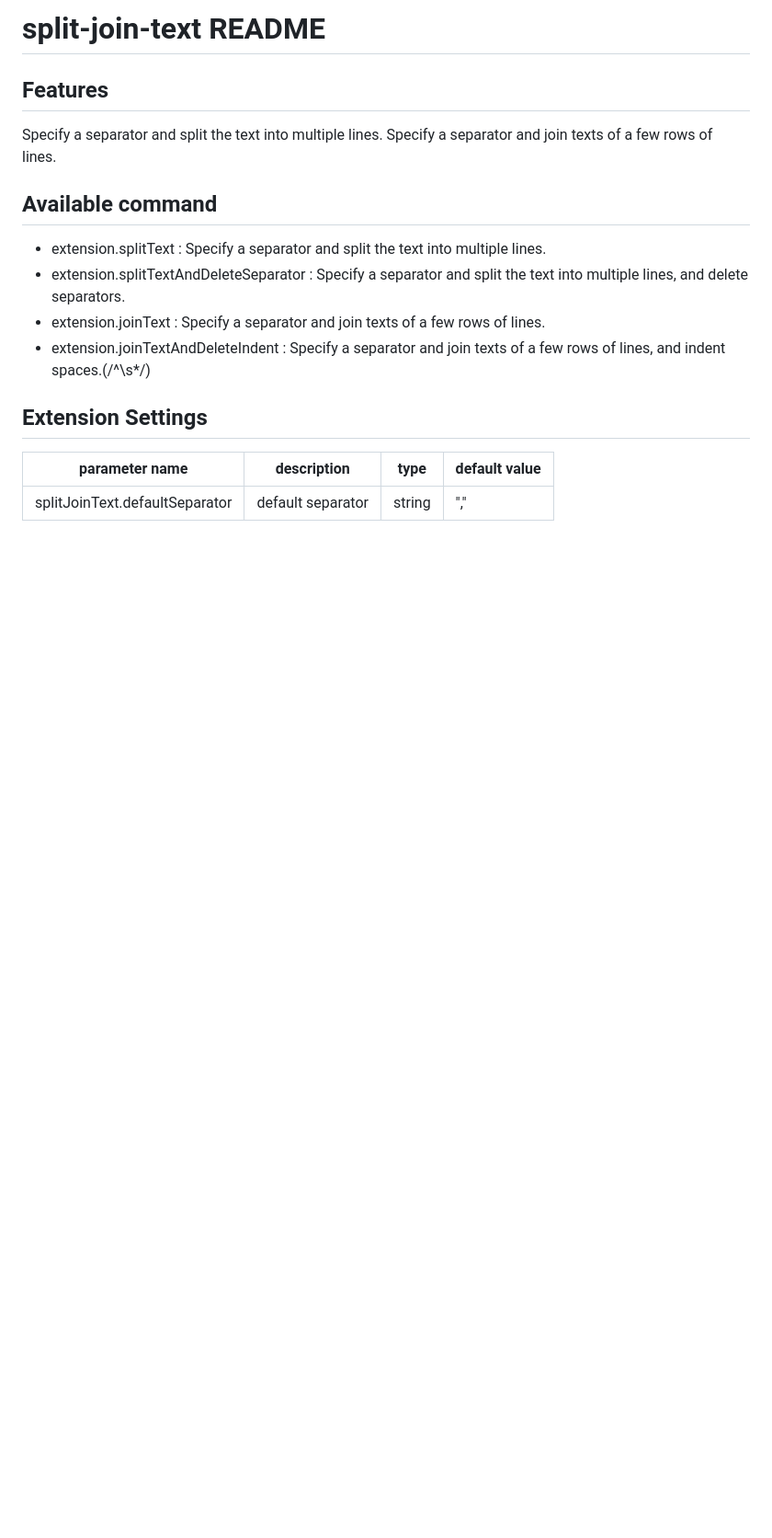
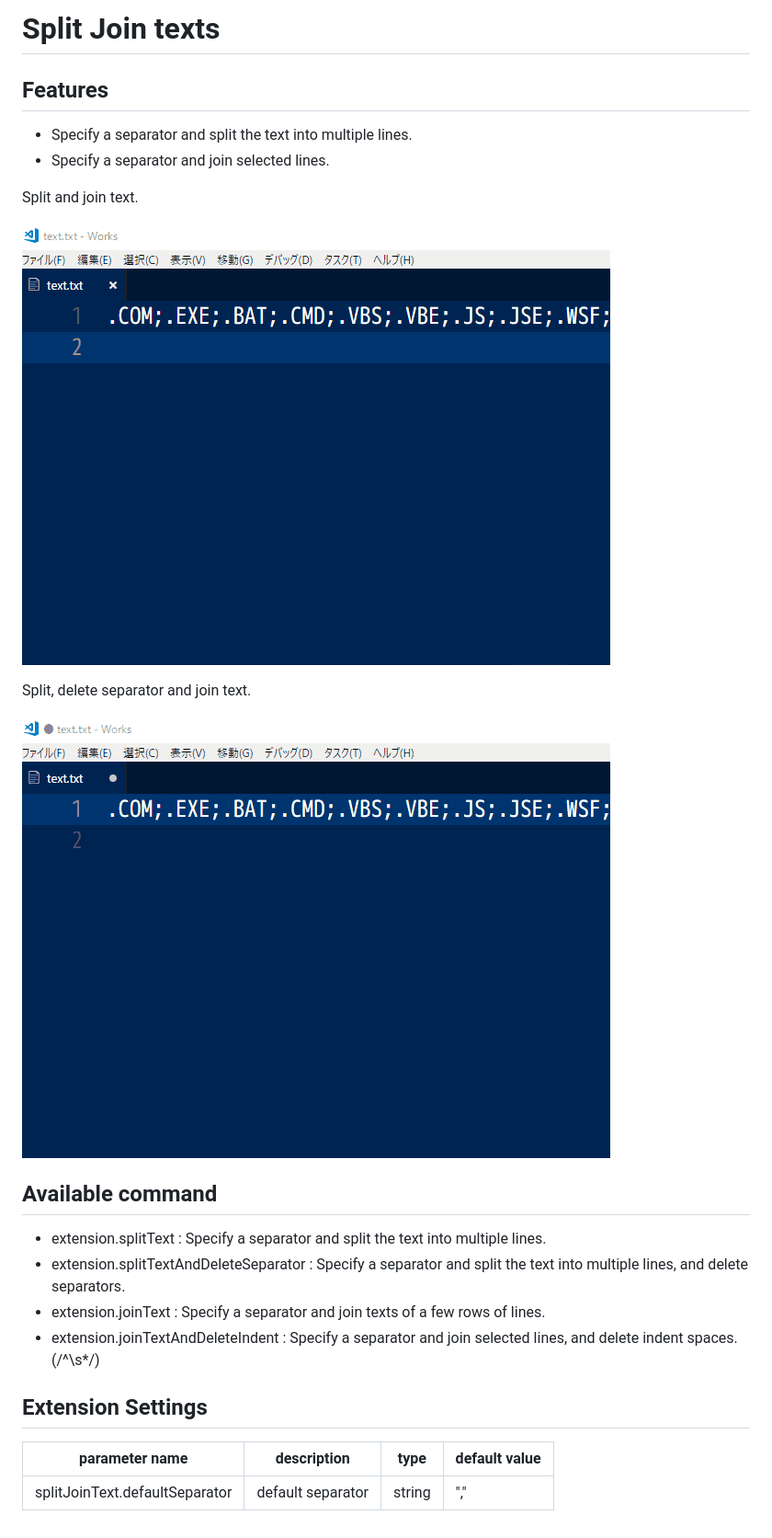
Before and after one commit to Matsuyanagi/vscode-split-join-text, a Markdown page: README.md, the part around the change. Shown at 92% size. Drawn GitHub-style; pictures changed too: images/splitjoin01.gif (added), images/splitjoin02.gif (added); blank space fills up the shorter version.

Commit message:
README.md 動作イメージ追加

```diff
--- a/README.md
+++ b/README.md
@@ -1,16 +1,23 @@
-# split-join-text README
+# Split Join texts
 
 ## Features
+* Specify a separator and split the text into multiple lines.
+* Specify a separator and join selected lines.
 
-Specify a separator and split the text into multiple lines.
-Specify a separator and join texts of a few rows of lines.
+Split and join text.
+
+![Split and join text.](./images/splitjoin01.gif)
+
+Split, delete separator and join text.
+
+![Split, delete separator and join text.](./images/splitjoin02.gif)
 
 
 ## Available command
 * extension.splitText : Specify a separator and split the text into multiple lines.
 * extension.splitTextAndDeleteSeparator : Specify a separator and split the text into multiple lines, and delete separators.
 * extension.joinText : Specify a separator and join texts of a few rows of lines.
-* extension.joinTextAndDeleteIndent : Specify a separator and join texts of a few rows of lines, and indent spaces.(/^\s*/)
+* extension.joinTextAndDeleteIndent : Specify a separator and join selected lines, and delete indent spaces.(/^\s*/)
 
 
 ## Extension Settings
```
Also changed, not shown: 1 other file.
